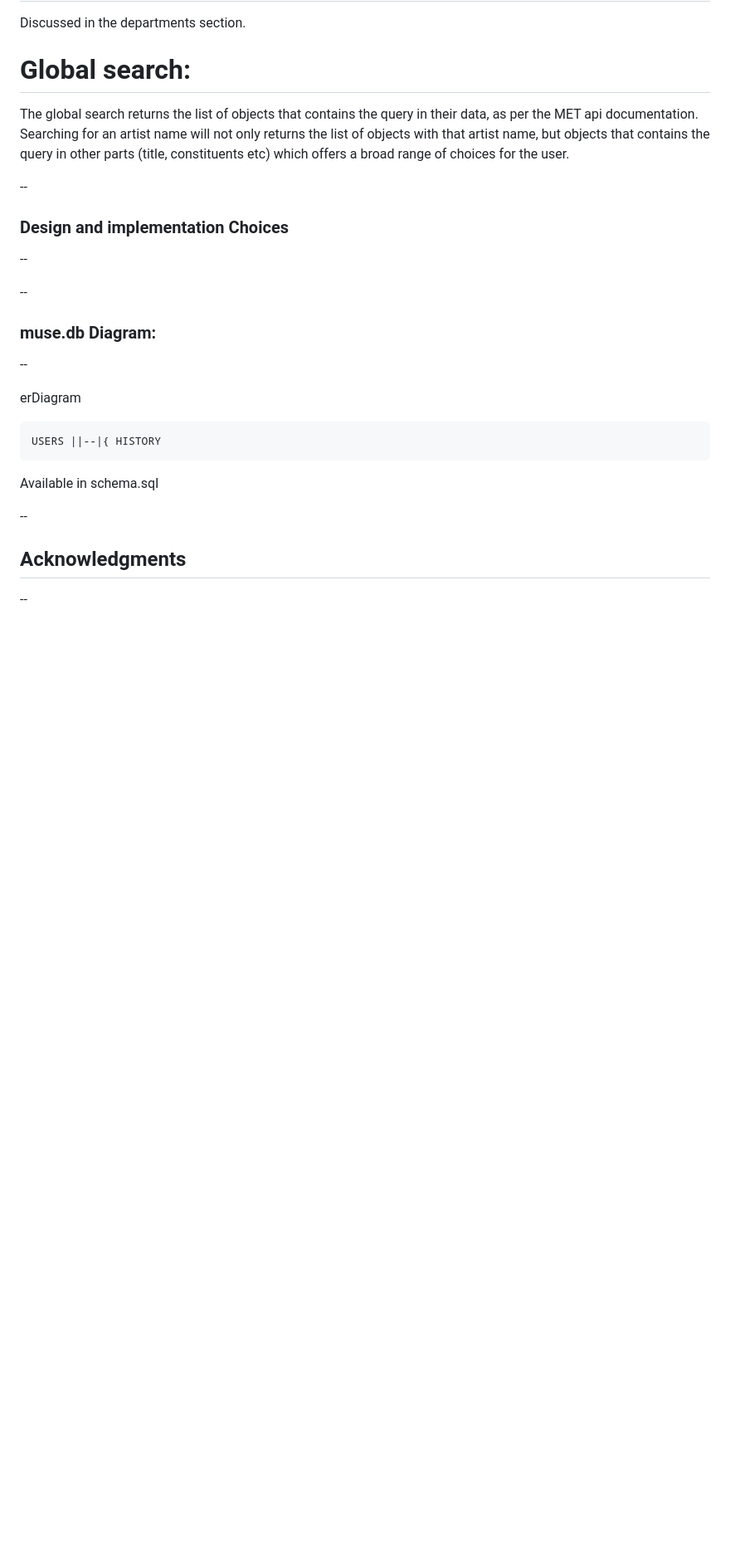
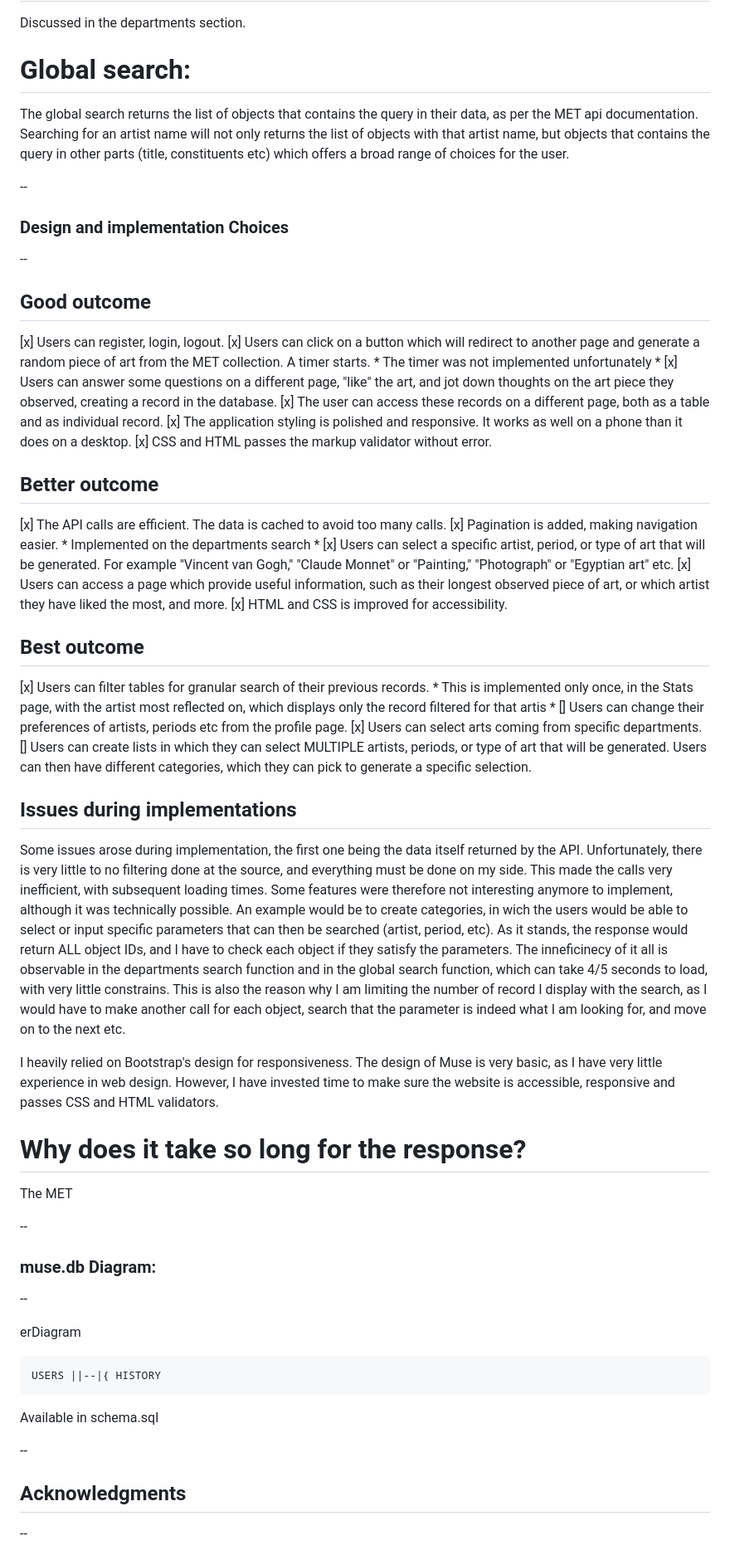
Before and after one commit to descarpentriesadrien/Muse, a Markdown page: README.md, the part around the change. Shown at 83% size. GitHub-like rendering; blank space fills up the shorter version.

Commit message:
Sat, Dec 6, 2025, 12:40 PM -05:00

```diff
--- a/README.md
+++ b/README.md
@@ -99,7 +99,41 @@ The global search returns the list of objects that contains the query in their d
 ### Design and implementation Choices
 --
 
+## Good outcome
+[x] Users can register, login, logout.
+[x] Users can click on a button which will redirect to another page and generate a random piece of art from the MET collection. A timer starts. * The timer was not implemented unfortunately *
+[x] Users can answer some questions on a different page, "like" the art, and jot down thoughts on the art piece they observed, creating a record in the database.
+[x] The user can access these records on a different page, both as a table and as individual record.
+[x] The application styling is polished and responsive. It works as well on a phone than it does on a desktop.
+[x] CSS and HTML passes the markup validator without error.
 
+## Better outcome
+
+[x] The API calls are efficient. The data is cached to avoid too many calls.
+[x] Pagination is added, making navigation easier. * Implemented on the departments search *
+[x] Users can select a specific artist, period, or type of art that will be generated. For example "Vincent van Gogh," "Claude Monnet" or "Painting," "Photograph" or "Egyptian art" etc.
+[x] Users can access a page which provide useful information, such as their longest observed piece of art, or which artist they have liked the most, and more.
+[x] HTML and CSS is improved for accessibility.
+
+## Best outcome
+
+[x] Users can filter tables for granular search of their previous records. * This is implemented only once, in the Stats page, with the artist most reflected on, which displays only the record filtered for that artis *
+[] Users can change their preferences of artists, periods etc from the profile page.
+[x] Users can select arts coming from specific departments.
+[] Users can create lists in which they can select MULTIPLE artists, periods, or type of art that will be generated. Users can then have different categories, which they can pick to generate a specific selection.
+
+
+## Issues during implementations
+
+Some issues arose during implementation, the first one being the data itself returned by the API. Unfortunately, there is very little to no filtering done at the source, and everything must be done on my side. This made the calls very inefficient, with subsequent loading times. Some features were therefore not interesting anymore to implement, although it was technically possible. An example would be to create categories, in wich the users would be able to select or input specific parameters that can then be searched (artist, period, etc). As it stands, the response would return ALL object IDs, and I have to check each object if they satisfy the parameters. The inneficinecy of it all is observable in the departments search function and in the global search function, which can take 4/5 seconds to load, with very little constrains. This is also the reason why I am limiting the number of record I display with the search, as I would have to make another call for each object, search that the parameter is indeed what I am looking for, and move on to the next etc.
+
+
+I heavily relied on Bootstrap's design for responsiveness. The design of Muse is very basic, as I have very little experience in web design. However, I have invested time to make sure the website is accessible, responsive and passes CSS and HTML validators.
+
+
+# Why does it take so long for the response?
+
+The MET
 
 --
 ### muse.db Diagram:
```
